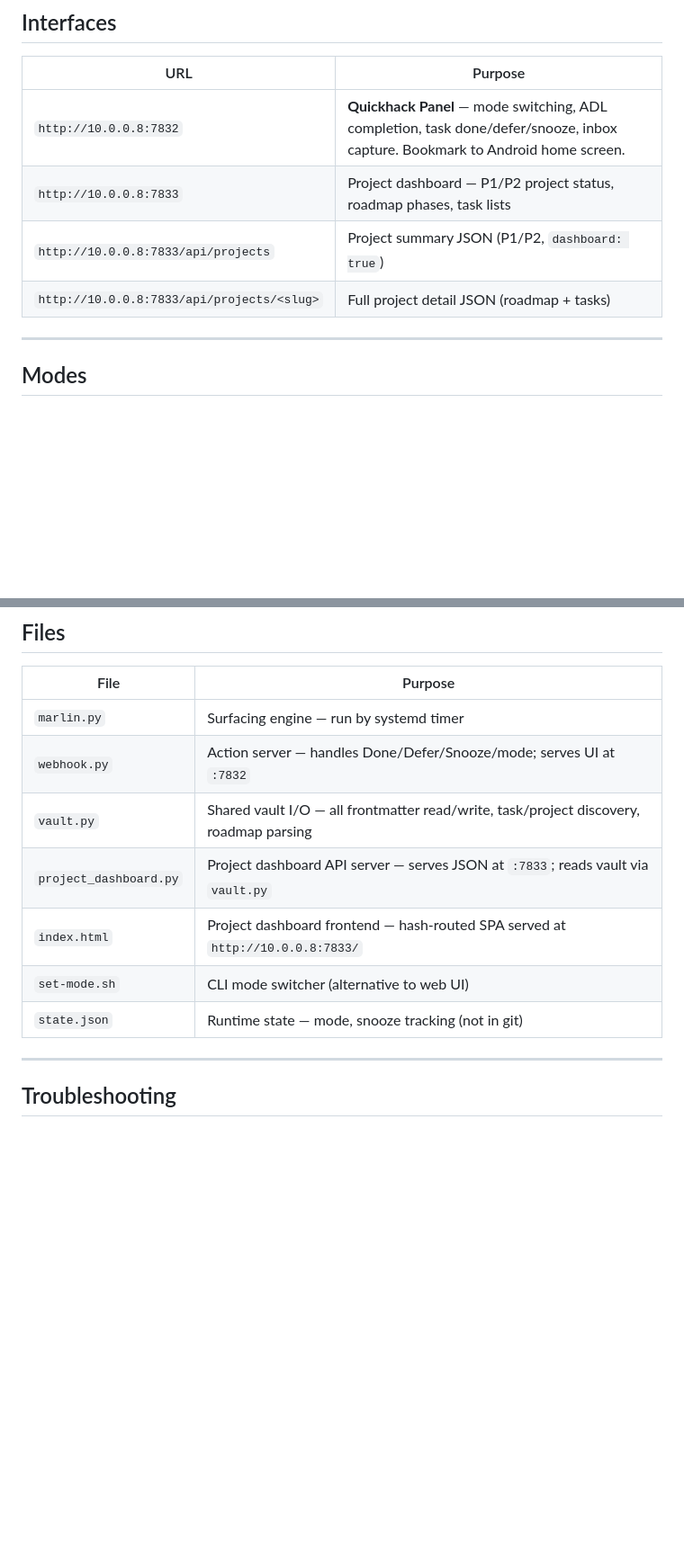
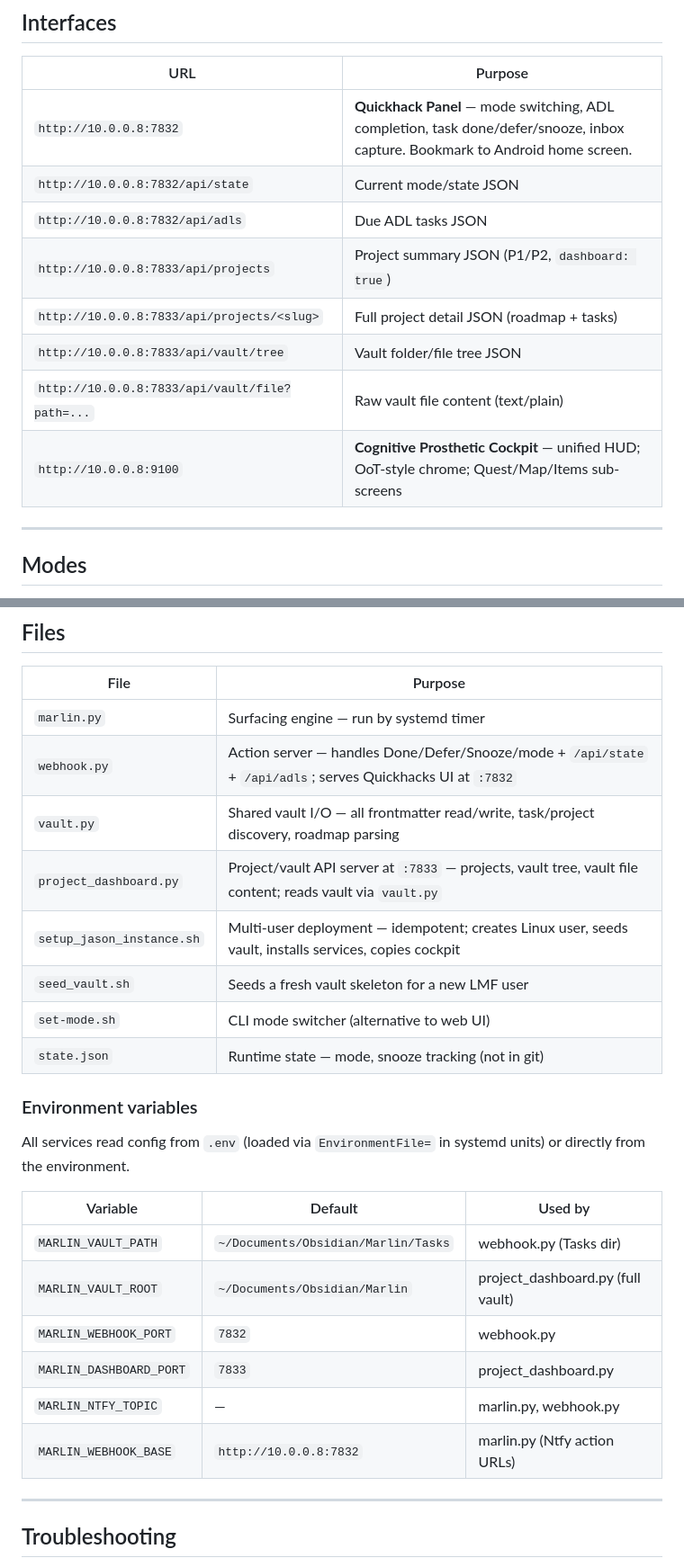
Before and after one commit to JaredMAllison/marlin, a Markdown page: README.md, 2 parts joined by grey strips. Shown at 90% size. Drawn GitHub-style; blank space fills up the shorter version.

Commit message:
docs: update CHANGELOG and README for cockpit-backend feature
CHANGELOG: adds vault tree/file routes, CORS, MARLIN_VAULT_ROOT env var,
setup_jason_instance.sh, seed_vault.sh, webhook /api/state and /api/adls,
new test files, and symlink-skip fix.

README: adds cockpit :9100 to interfaces table, all new API endpoints,
env var reference table, and updated files table.

Co-Authored-By: Claude Sonnet 4.6 <noreply@anthropic.com>

```diff
--- a/README.md
+++ b/README.md
@@ -19,9 +19,13 @@ It does not surface anything during deep work. It does not batch notifications.
 | URL | Purpose |
 |---|---|
 | `http://10.0.0.8:7832` | **Quickhack Panel** — mode switching, ADL completion, task done/defer/snooze, inbox capture. Bookmark to Android home screen. |
-| `http://10.0.0.8:7833` | Project dashboard — P1/P2 project status, roadmap phases, task lists |
+| `http://10.0.0.8:7832/api/state` | Current mode/state JSON |
+| `http://10.0.0.8:7832/api/adls` | Due ADL tasks JSON |
 | `http://10.0.0.8:7833/api/projects` | Project summary JSON (P1/P2, `dashboard: true`) |
 | `http://10.0.0.8:7833/api/projects/<slug>` | Full project detail JSON (roadmap + tasks) |
+| `http://10.0.0.8:7833/api/vault/tree` | Vault folder/file tree JSON |
+| `http://10.0.0.8:7833/api/vault/file?path=...` | Raw vault file content (text/plain) |
+| `http://10.0.0.8:9100` | **Cognitive Prosthetic Cockpit** — unified HUD; OoT-style chrome; Quest/Map/Items sub-screens |
 
 ---
 
@@ -149,12 +153,26 @@ A task will re-surface after 2 hours if ignored. Tapping Snooze also holds it fo
 | File | Purpose |
 |---|---|
 | `marlin.py` | Surfacing engine — run by systemd timer |
-| `webhook.py` | Action server — handles Done/Defer/Snooze/mode; serves UI at `:7832` |
+| `webhook.py` | Action server — handles Done/Defer/Snooze/mode + `/api/state` + `/api/adls`; serves Quickhacks UI at `:7832` |
 | `vault.py` | Shared vault I/O — all frontmatter read/write, task/project discovery, roadmap parsing |
-| `project_dashboard.py` | Project dashboard API server — serves JSON at `:7833`; reads vault via `vault.py` |
-| `index.html` | Project dashboard frontend — hash-routed SPA served at `http://10.0.0.8:7833/` |
+| `project_dashboard.py` | Project/vault API server at `:7833` — projects, vault tree, vault file content; reads vault via `vault.py` |
+| `setup_jason_instance.sh` | Multi-user deployment — idempotent; creates Linux user, seeds vault, installs services, copies cockpit |
+| `seed_vault.sh` | Seeds a fresh vault skeleton for a new LMF user |
 | `set-mode.sh` | CLI mode switcher (alternative to web UI) |
 | `state.json` | Runtime state — mode, snooze tracking (not in git) |
+
+### Environment variables
+
+All services read config from `.env` (loaded via `EnvironmentFile=` in systemd units) or directly from the environment.
+
+| Variable | Default | Used by |
+|---|---|---|
+| `MARLIN_VAULT_PATH` | `~/Documents/Obsidian/Marlin/Tasks` | webhook.py (Tasks dir) |
+| `MARLIN_VAULT_ROOT` | `~/Documents/Obsidian/Marlin` | project_dashboard.py (full vault) |
+| `MARLIN_WEBHOOK_PORT` | `7832` | webhook.py |
+| `MARLIN_DASHBOARD_PORT` | `7833` | project_dashboard.py |
+| `MARLIN_NTFY_TOPIC` | — | marlin.py, webhook.py |
+| `MARLIN_WEBHOOK_BASE` | `http://10.0.0.8:7832` | marlin.py (Ntfy action URLs) |
 
 ---
 
```
Also changed, not shown: CHANGELOG.md (+6 -3 lines).
